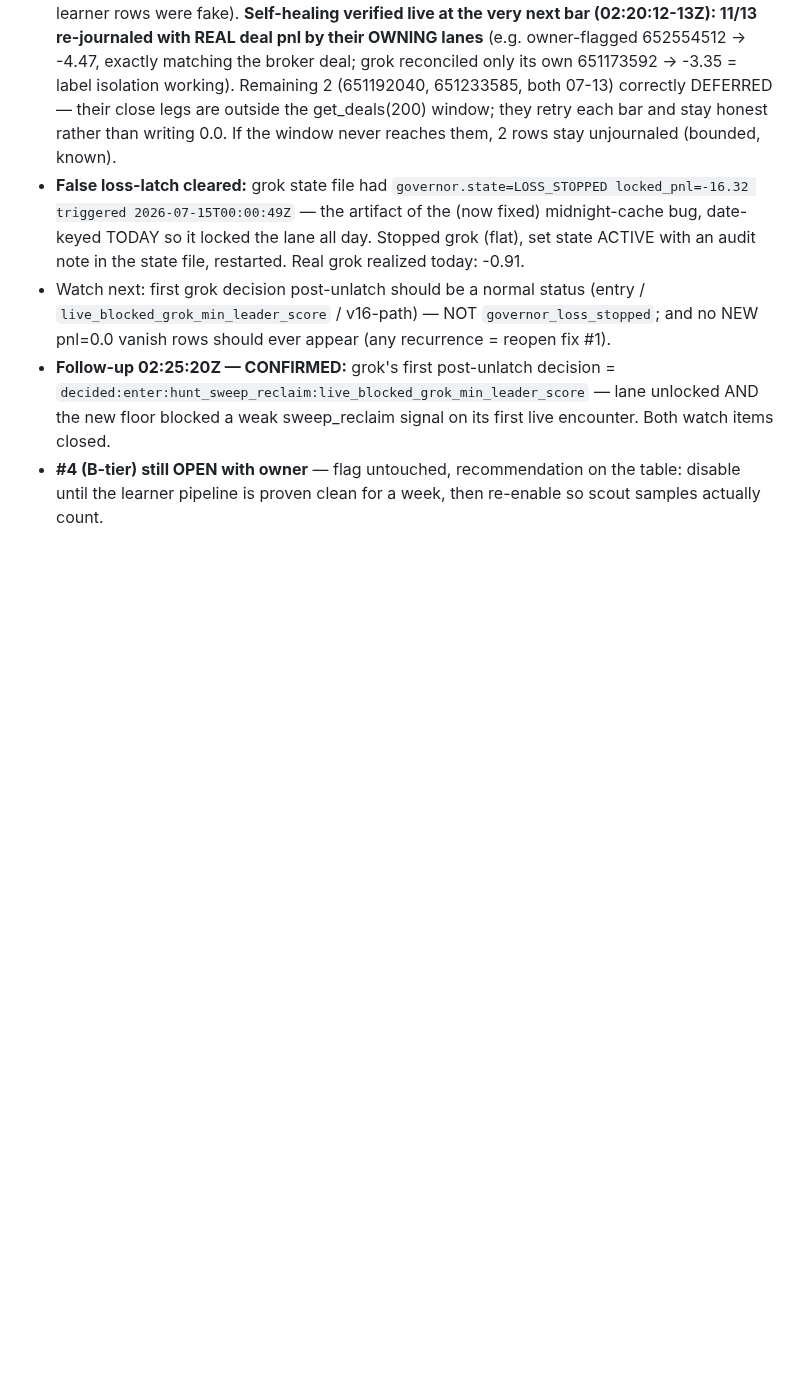
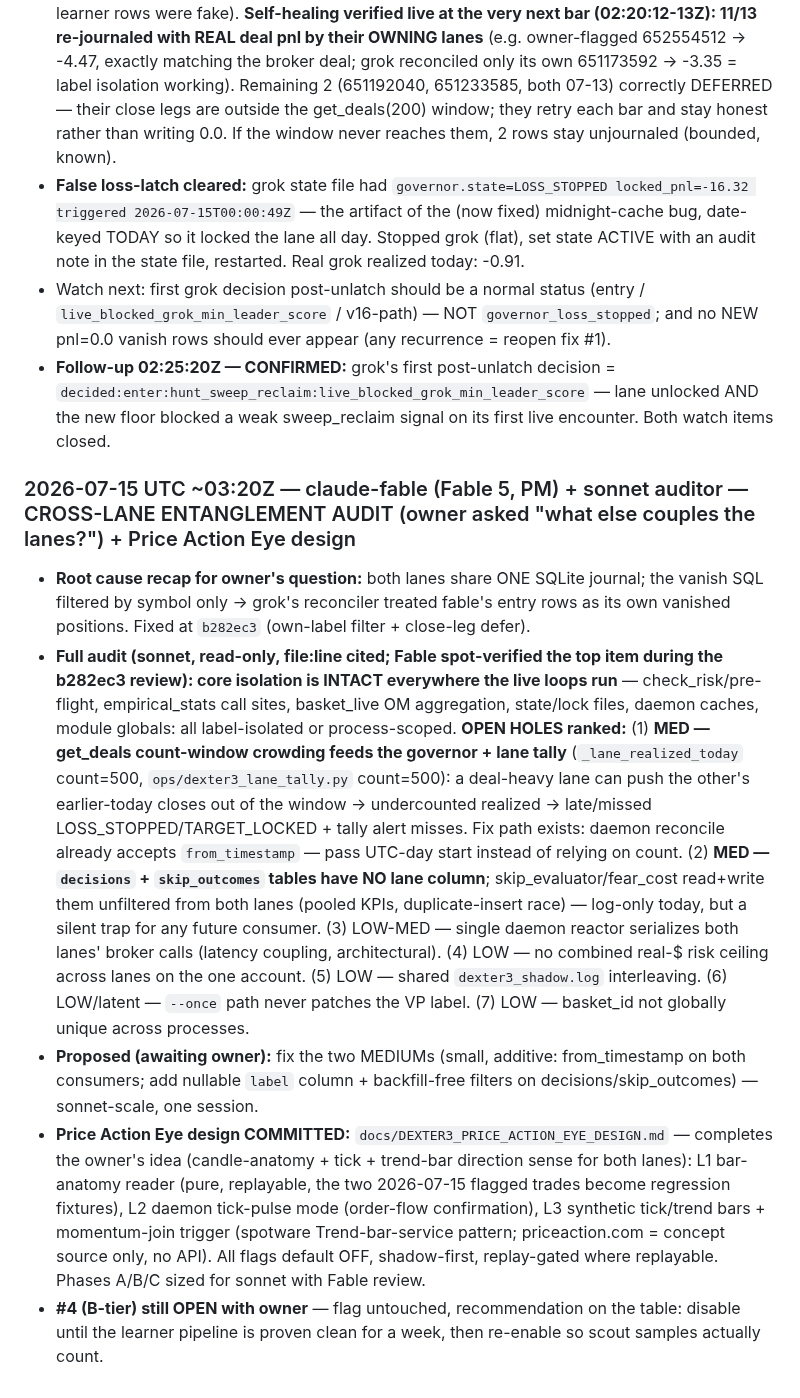
Before and after one commit to Geowahaha/Oracle_Ctrader_Geomonkey, a Markdown page: docs/AGENT_SYNC_BOARD.md, the part around the change. Drawn GitHub-style; blank space fills up the shorter version.

Commit message:
docs: cross-lane entanglement audit (7 findings, 2 medium) + Price Action Eye design
Co-Authored-By: Claude Fable 5 <noreply@anthropic.com>

```diff
--- a/docs/AGENT_SYNC_BOARD.md
+++ b/docs/AGENT_SYNC_BOARD.md
@@ -955,4 +955,11 @@ otes\20260704T040156Z-mcp-zombie-permanent-fix.md` so future Codex runs inherit
 - **False loss-latch cleared:** grok state file had `governor.state=LOSS_STOPPED locked_pnl=-16.32 triggered 2026-07-15T00:00:49Z` — the artifact of the (now fixed) midnight-cache bug, date-keyed TODAY so it locked the lane all day. Stopped grok (flat), set state ACTIVE with an audit note in the state file, restarted. Real grok realized today: -0.91.
 - Watch next: first grok decision post-unlatch should be a normal status (entry / `live_blocked_grok_min_leader_score` / v16-path) — NOT `governor_loss_stopped`; and no NEW pnl=0.0 vanish rows should ever appear (any recurrence = reopen fix #1).
 - **Follow-up 02:25:20Z — CONFIRMED:** grok's first post-unlatch decision = `decided:enter:hunt_sweep_reclaim:live_blocked_grok_min_leader_score` — lane unlocked AND the new floor blocked a weak sweep_reclaim signal on its first live encounter. Both watch items closed.
+
+### 2026-07-15 UTC ~03:20Z — claude-fable (Fable 5, PM) + sonnet auditor — CROSS-LANE ENTANGLEMENT AUDIT (owner asked "what else couples the lanes?") + Price Action Eye design
+
+- **Root cause recap for owner's question:** both lanes share ONE SQLite journal; the vanish SQL filtered by symbol only → grok's reconciler treated fable's entry rows as its own vanished positions. Fixed at `b282ec3` (own-label filter + close-leg defer).
+- **Full audit (sonnet, read-only, file:line cited; Fable spot-verified the top item during the b282ec3 review): core isolation is INTACT everywhere the live loops run** — check_risk/pre-flight, empirical_stats call sites, basket_live OM aggregation, state/lock files, daemon caches, module globals: all label-isolated or process-scoped. **OPEN HOLES ranked:** (1) **MED — get_deals count-window crowding feeds the governor + lane tally** (`_lane_realized_today` count=500, `ops/dexter3_lane_tally.py` count=500): a deal-heavy lane can push the other's earlier-today closes out of the window → undercounted realized → late/missed LOSS_STOPPED/TARGET_LOCKED + tally alert misses. Fix path exists: daemon reconcile already accepts `from_timestamp` — pass UTC-day start instead of relying on count. (2) **MED — `decisions` + `skip_outcomes` tables have NO lane column**; skip_evaluator/fear_cost read+write them unfiltered from both lanes (pooled KPIs, duplicate-insert race) — log-only today, but a silent trap for any future consumer. (3) LOW-MED — single daemon reactor serializes both lanes' broker calls (latency coupling, architectural). (4) LOW — no combined real-$ risk ceiling across lanes on the one account. (5) LOW — shared `dexter3_shadow.log` interleaving. (6) LOW/latent — `--once` path never patches the VP label. (7) LOW — basket_id not globally unique across processes.
+- **Proposed (awaiting owner):** fix the two MEDIUMs (small, additive: from_timestamp on both consumers; add nullable `label` column + backfill-free filters on decisions/skip_outcomes) — sonnet-scale, one session.
+- **Price Action Eye design COMMITTED:** `docs/DEXTER3_PRICE_ACTION_EYE_DESIGN.md` — completes the owner's idea (candle-anatomy + tick + trend-bar direction sense for both lanes): L1 bar-anatomy reader (pure, replayable, the two 2026-07-15 flagged trades become regression fixtures), L2 daemon tick-pulse mode (order-flow confirmation), L3 synthetic tick/trend bars + momentum-join trigger (spotware Trend-bar-service pattern; priceaction.com = concept source only, no API). All flags default OFF, shadow-first, replay-gated where replayable. Phases A/B/C sized for sonnet with Fable review.
 - **#4 (B-tier) still OPEN with owner** — flag untouched, recommendation on the table: disable until the learner pipeline is proven clean for a week, then re-enable so scout samples actually count.
```
Also changed, not shown: docs/DEXTER3_PRICE_ACTION_EYE_DESIGN.md (added, +124 -0 lines).
